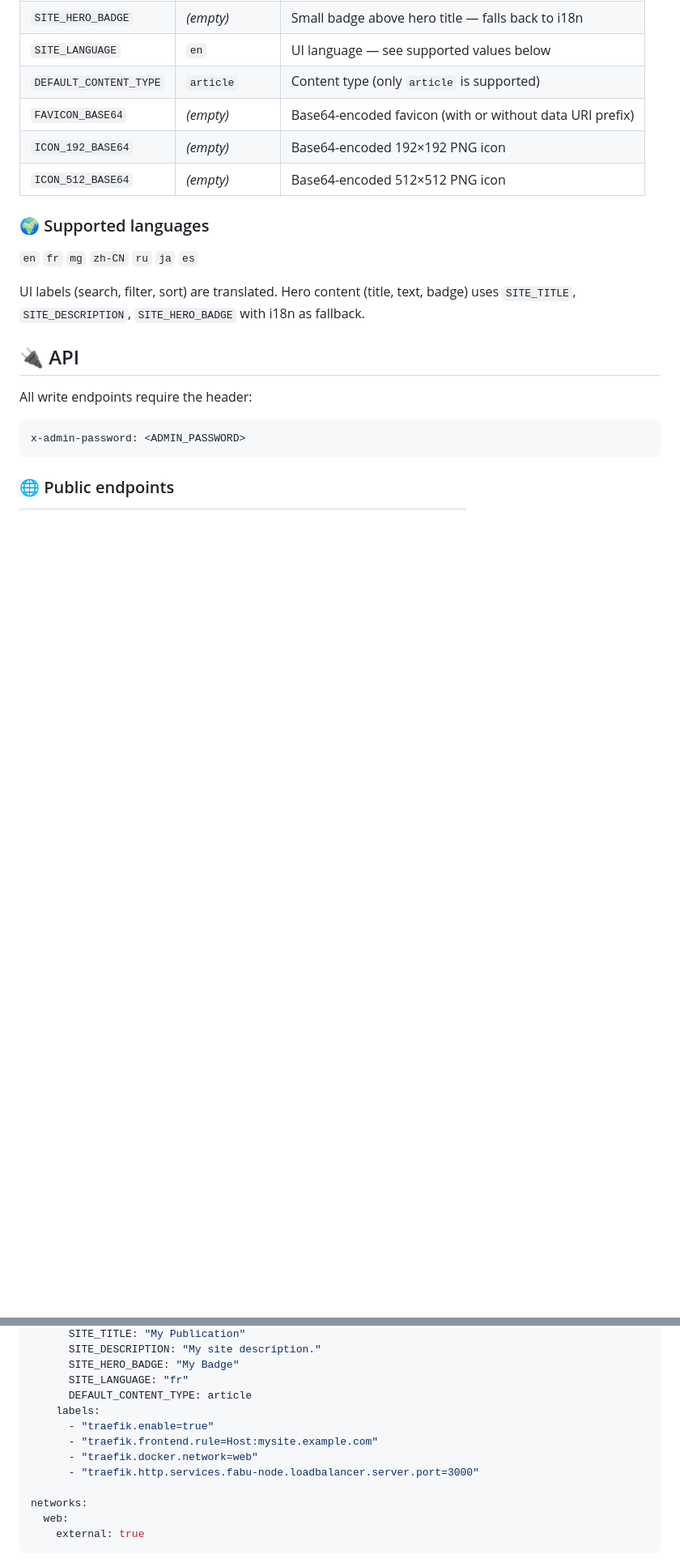
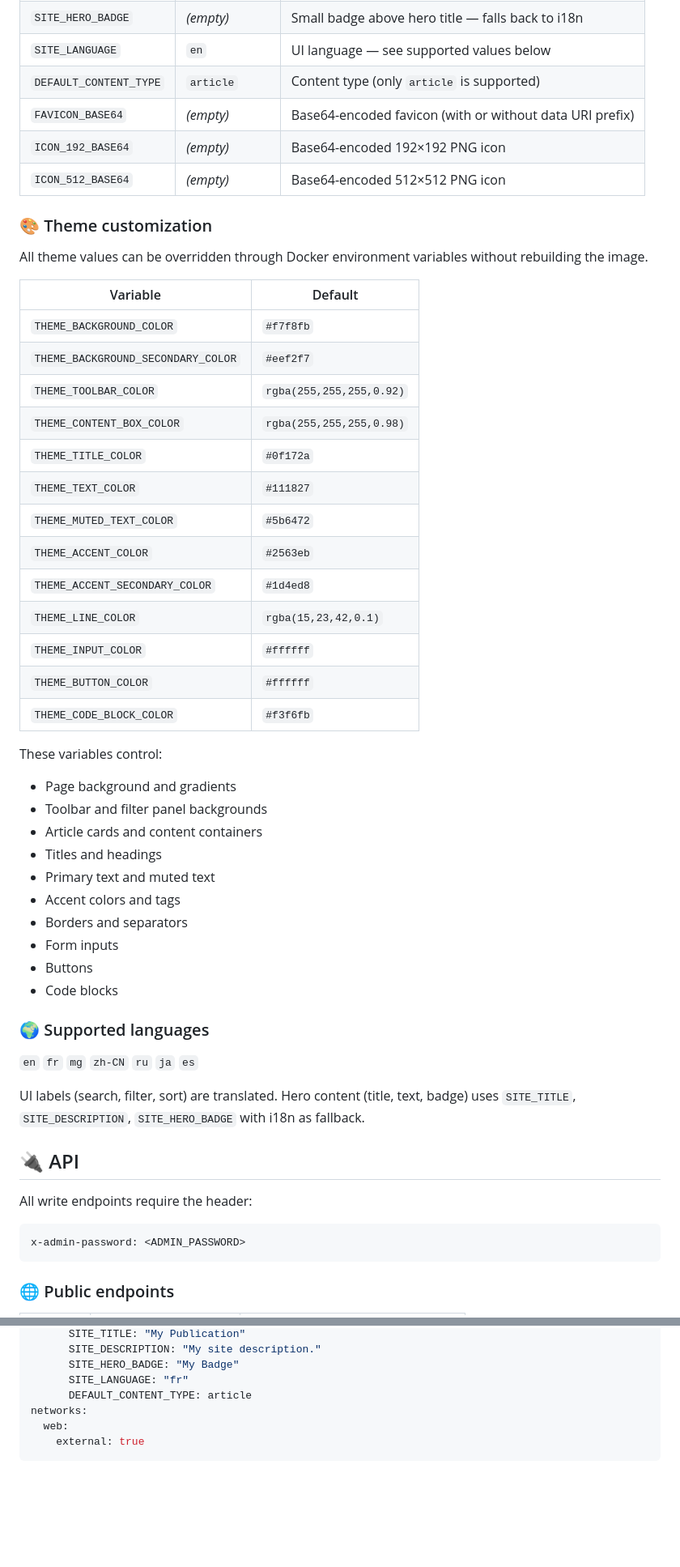
Before and after one commit to Mino75/2026-fabu, a Markdown page: README.md, 2 parts joined by grey strips. Shown at 81% size. Drawn GitHub-style; blank space fills up the shorter version.

```diff
--- a/README.md
+++ b/README.md
@@ -63,6 +63,40 @@ The index file (`article.index.json`) is an array of lightweight index entries (
 | `FAVICON_BASE64` | *(empty)* | Base64-encoded favicon (with or without data URI prefix) |
 | `ICON_192_BASE64` | *(empty)* | Base64-encoded 192×192 PNG icon |
 | `ICON_512_BASE64` | *(empty)* | Base64-encoded 512×512 PNG icon |
+
+
+### 🎨 Theme customization
+
+All theme values can be overridden through Docker environment variables without rebuilding the image.
+
+| Variable | Default |
+|---|---|
+| `THEME_BACKGROUND_COLOR` | `#f7f8fb` |
+| `THEME_BACKGROUND_SECONDARY_COLOR` | `#eef2f7` |
+| `THEME_TOOLBAR_COLOR` | `rgba(255,255,255,0.92)` |
+| `THEME_CONTENT_BOX_COLOR` | `rgba(255,255,255,0.98)` |
+| `THEME_TITLE_COLOR` | `#0f172a` |
+| `THEME_TEXT_COLOR` | `#111827` |
+| `THEME_MUTED_TEXT_COLOR` | `#5b6472` |
+| `THEME_ACCENT_COLOR` | `#2563eb` |
+| `THEME_ACCENT_SECONDARY_COLOR` | `#1d4ed8` |
+| `THEME_LINE_COLOR` | `rgba(15,23,42,0.1)` |
+| `THEME_INPUT_COLOR` | `#ffffff` |
+| `THEME_BUTTON_COLOR` | `#ffffff` |
+| `THEME_CODE_BLOCK_COLOR` | `#f3f6fb` |
+
+These variables control:
+
+- Page background and gradients
+- Toolbar and filter panel backgrounds
+- Article cards and content containers
+- Titles and headings
+- Primary text and muted text
+- Accent colors and tags
+- Borders and separators
+- Form inputs
+- Buttons
+- Code blocks
 
 ### 🌍 Supported languages
 
@@ -164,12 +198,6 @@ services:
       SITE_HERO_BADGE: "My Badge"
       SITE_LANGUAGE: "fr"
       DEFAULT_CONTENT_TYPE: article
-    labels:
-      - "traefik.enable=true"
-      - "traefik.frontend.rule=Host:mysite.example.com"
-      - "traefik.docker.network=web"
-      - "traefik.http.services.fabu-node.loadbalancer.server.port=3000"
-
 networks:
   web:
     external: true
```
